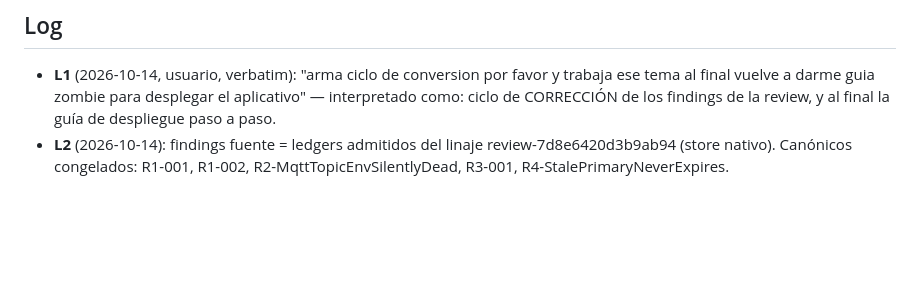
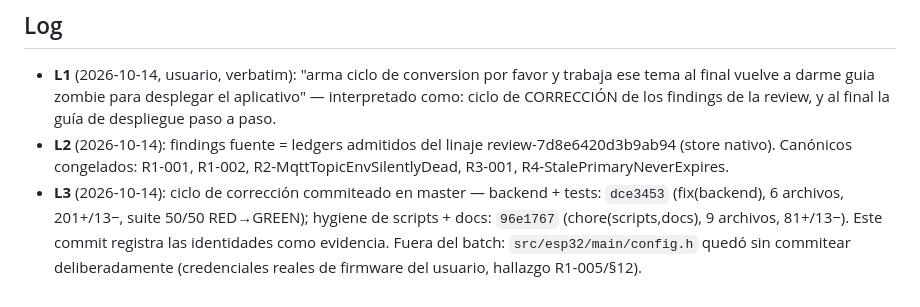
Before and after one commit to apoi1/csisensor, a Markdown page: odd/tasks/review-fixes.md, the part around the change. GitHub-like rendering; blank space fills up the shorter version.

Commit message:
docs(odd): record review-fixes cycle commit identities

```diff
--- a/odd/tasks/review-fixes.md
+++ b/odd/tasks/review-fixes.md
@@ -29,3 +29,4 @@ closed escalated, informational). Cada S# cita el finding nativo con su ubicaci
 
 - **L1** (2026-10-14, usuario, verbatim): "arma ciclo de conversion por favor y trabaja ese tema al final vuelve a darme guia zombie para desplegar el aplicativo" — interpretado como: ciclo de CORRECCIÓN de los findings de la review, y al final la guía de despliegue paso a paso.
 - **L2** (2026-10-14): findings fuente = ledgers admitidos del linaje review-7d8e6420d3b9ab94 (store nativo). Canónicos congelados: R1-001, R1-002, R2-MqttTopicEnvSilentlyDead, R3-001, R4-StalePrimaryNeverExpires.
+- **L3** (2026-10-14): ciclo de corrección commiteado en master — backend + tests: `dce3453` (fix(backend), 6 archivos, 201+/13−, suite 50/50 RED→GREEN); hygiene de scripts + docs: `96e1767` (chore(scripts,docs), 9 archivos, 81+/13−). Este commit registra las identidades como evidencia. Fuera del batch: `src/esp32/main/config.h` quedó sin commitear deliberadamente (credenciales reales de firmware del usuario, hallazgo R1-005/§12).
```
